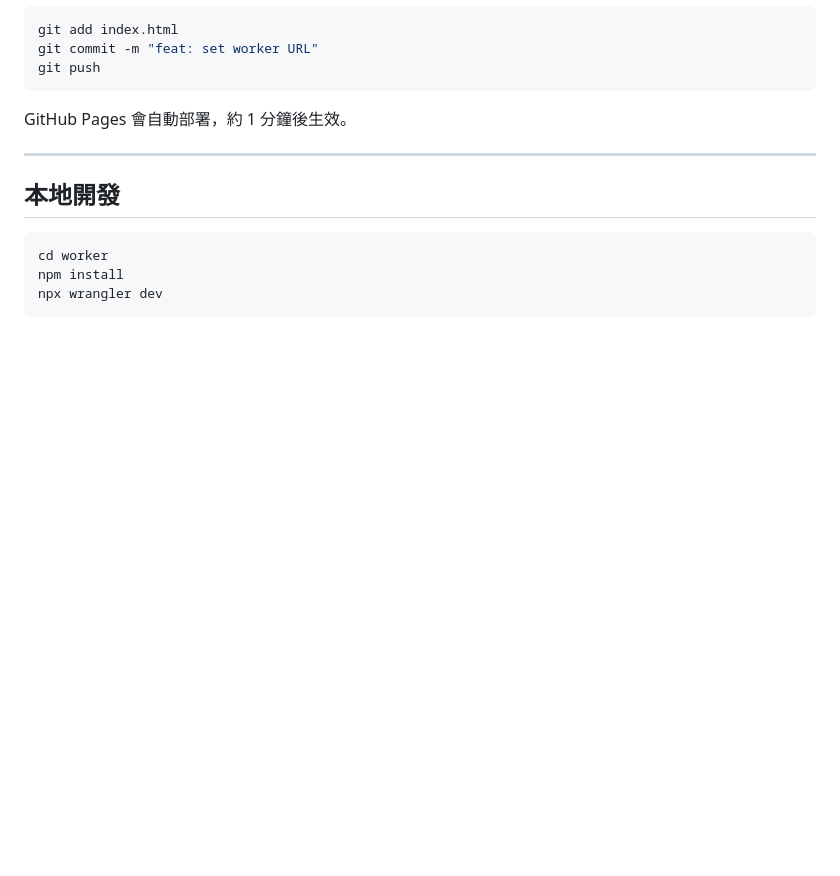
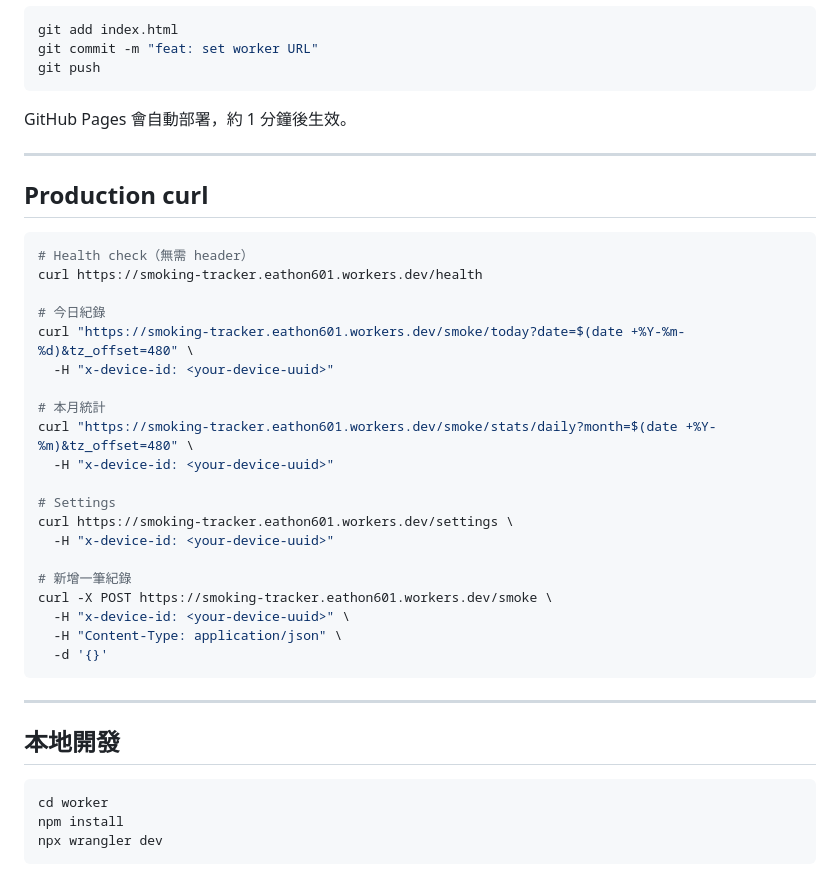
Before and after one commit to EathonLee/smoking-tracker, a Markdown page: README.md, the part around the change. Drawn GitHub-style; blank space fills up the shorter version.

Commit message:
docs: add production curl examples to README
- Add Production curl section with health, today, stats, settings, and smoke endpoints

Co-Authored-By: Claude Sonnet 4.6 <noreply@anthropic.com>

````diff
--- a/README.md
+++ b/README.md
@@ -111,6 +111,33 @@ GitHub Pages 會自動部署，約 1 分鐘後生效。
 
 ---
 
+## Production curl
+
+```bash
+# Health check（無需 header）
+curl https://smoking-tracker.eathon601.workers.dev/health
+
+# 今日紀錄
+curl "https://smoking-tracker.eathon601.workers.dev/smoke/today?date=$(date +%Y-%m-%d)&tz_offset=480" \
+  -H "x-device-id: <your-device-uuid>"
+
+# 本月統計
+curl "https://smoking-tracker.eathon601.workers.dev/smoke/stats/daily?month=$(date +%Y-%m)&tz_offset=480" \
+  -H "x-device-id: <your-device-uuid>"
+
+# Settings
+curl https://smoking-tracker.eathon601.workers.dev/settings \
+  -H "x-device-id: <your-device-uuid>"
+
+# 新增一筆紀錄
+curl -X POST https://smoking-tracker.eathon601.workers.dev/smoke \
+  -H "x-device-id: <your-device-uuid>" \
+  -H "Content-Type: application/json" \
+  -d '{}'
+```
+
+---
+
 ## 本地開發
 
 ```bash
````
